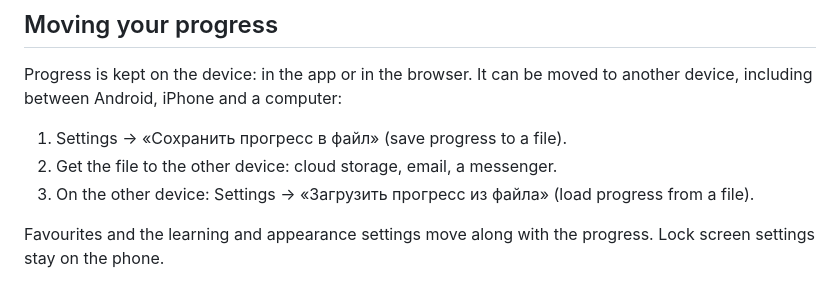
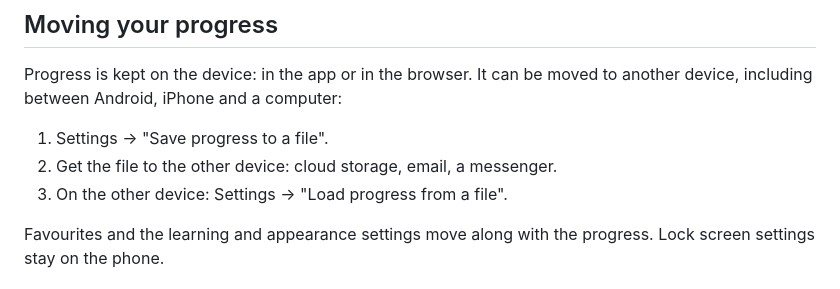
Before and after one commit to finist0/reci, a Markdown page: README.en.md, the part around one of its changes. Drawn GitHub-style.

```diff
--- a/README.en.md
+++ b/README.en.md
@@ -113,10 +115,9 @@ There is no lock screen card there: iOS and browsers do not allow it.
 Progress is kept on the device: in the app or in the browser. It can be moved to another
 device, including between Android, iPhone and a computer:
 
-1. Settings → «Сохранить прогресс в файл» (save progress to a file).
+1. Settings → "Save progress to a file".
 2. Get the file to the other device: cloud storage, email, a messenger.
-3. On the other device: Settings → «Загрузить прогресс из файла» (load progress from a
-   file).
+3. On the other device: Settings → "Load progress from a file".
 
 Favourites and the learning and appearance settings move along with the progress. Lock
 screen settings stay on the phone.
```
Also changed, not shown: other parts of README.en.md (+15 -13 lines).
